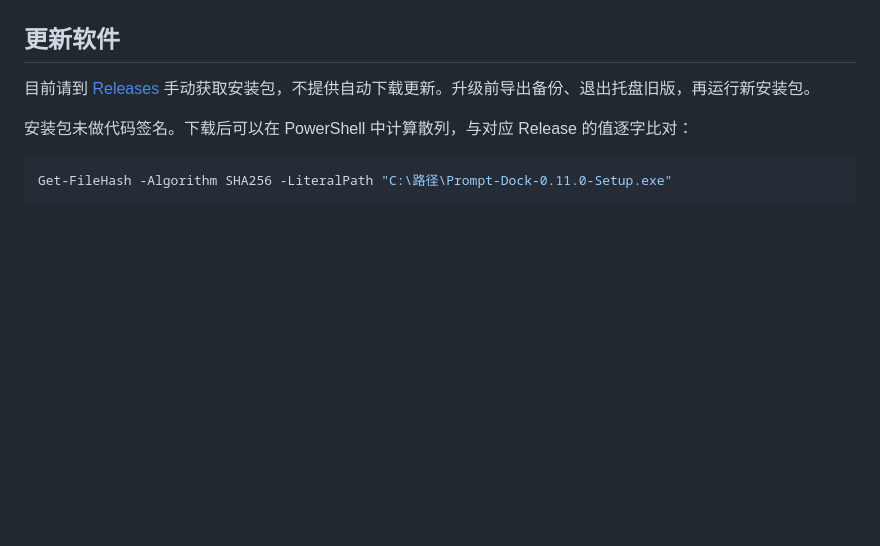
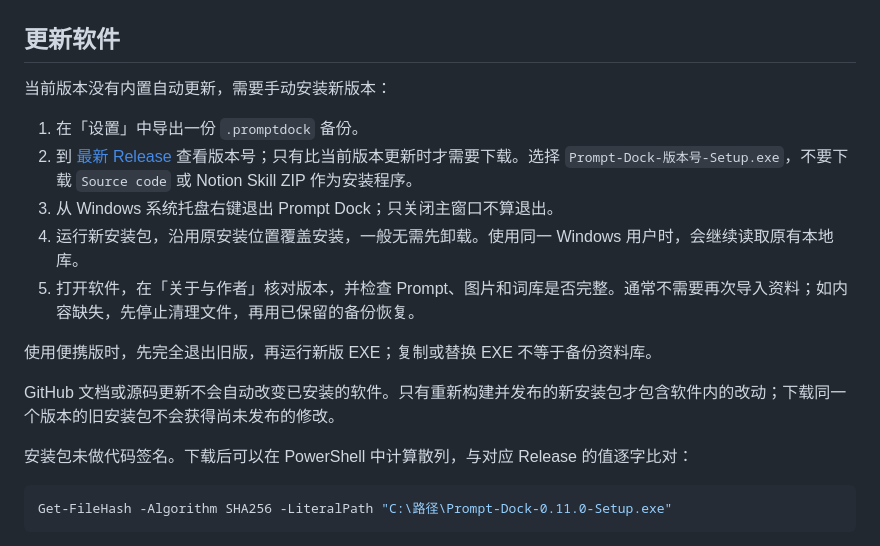
Before and after one commit to Kesister/prompt-dock, a Markdown page: docs/USER-GUIDE.md, the part around the change. Drawn GitHub-style; blank space fills up the shorter version.

Commit message:
docs: explain backup and manual upgrade steps

```diff
--- a/docs/USER-GUIDE.md
+++ b/docs/USER-GUIDE.md
@@ -81,7 +81,17 @@
 
 ## 更新软件
 
-目前请到 [Releases](https://github.com/Kesister/prompt-dock/releases) 手动获取安装包，不提供自动下载更新。升级前导出备份、退出托盘旧版，再运行新安装包。
+当前版本没有内置自动更新，需要手动安装新版本：
+
+1. 在「设置」中导出一份 `.promptdock` 备份。
+2. 到 [最新 Release](https://github.com/Kesister/prompt-dock/releases/latest) 查看版本号；只有比当前版本更新时才需要下载。选择 `Prompt-Dock-版本号-Setup.exe`，不要下载 `Source code` 或 Notion Skill ZIP 作为安装程序。
+3. 从 Windows 系统托盘右键退出 Prompt Dock；只关闭主窗口不算退出。
+4. 运行新安装包，沿用原安装位置覆盖安装，一般无需先卸载。使用同一 Windows 用户时，会继续读取原有本地库。
+5. 打开软件，在「关于与作者」核对版本，并检查 Prompt、图片和词库是否完整。通常不需要再次导入资料；如内容缺失，先停止清理文件，再用已保留的备份恢复。
+
+使用便携版时，先完全退出旧版，再运行新版 EXE；复制或替换 EXE 不等于备份资料库。
+
+GitHub 文档或源码更新不会自动改变已安装的软件。只有重新构建并发布的新安装包才包含软件内的改动；下载同一个版本的旧安装包不会获得尚未发布的修改。
 
 安装包未做代码签名。下载后可以在 PowerShell 中计算散列，与对应 Release 的值逐字比对：
 
```
